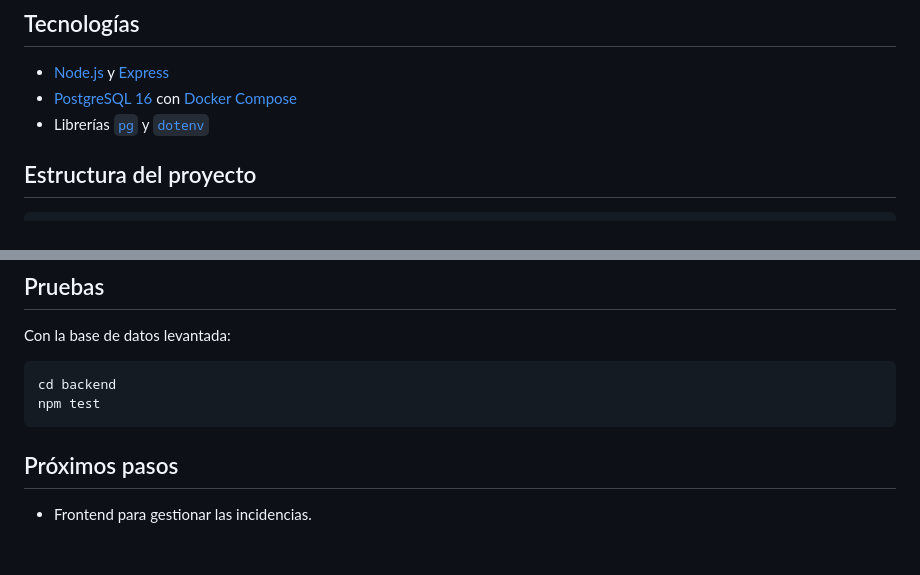
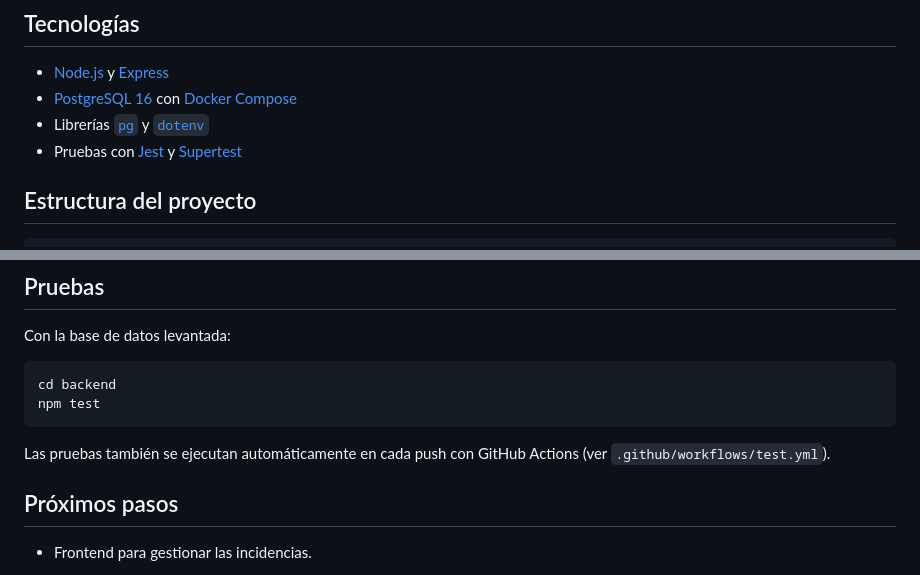
Before and after one commit to fabian-salinas-rojas/mesa-incidencias, a Markdown page: README.md, 2 parts joined by grey strips. Rendered like a GitHub page; blank space fills up the shorter version.

````diff
--- a/README.md
+++ b/README.md
@@ -30,6 +32,8 @@ prioridad, y agregar comentarios de seguimiento.
     [Docker Compose](https://docs.docker.com/compose/)
 *   Librerías [`pg`](https://node-postgres.com/) y
     [`dotenv`](https://github.com/motdotla/dotenv)
+*   Pruebas con [Jest](https://jestjs.io/) y
+    [Supertest](https://github.com/ladjs/supertest)
 
 ## Estructura del proyecto
 
@@ -159,6 +163,9 @@ cd backend
 npm test
 ```
 
+Las pruebas también se ejecutan automáticamente en cada push con GitHub
+Actions (ver `.github/workflows/test.yml`).
+
 ## Próximos pasos
 
 *   Frontend para gestionar las incidencias.
````
Also changed, not shown: other parts of README.md (+2 -0 lines).
